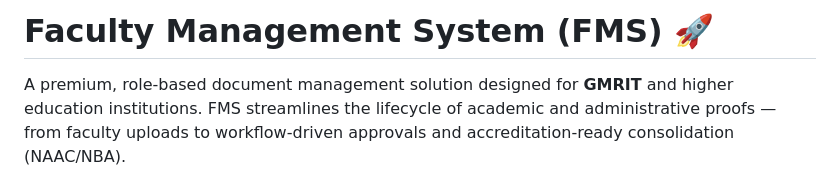
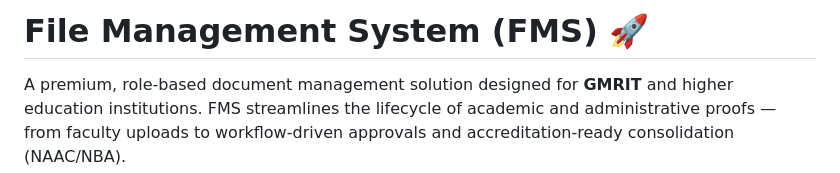
Before and after one commit to Karanam-Gowtham/FMS, a Markdown page: README.md, the part around the change. Rendered like a GitHub page.

Commit message:
corrected name

```diff
--- a/README.md
+++ b/README.md
@@ -1,4 +1,4 @@
-# Faculty Management System (FMS) 🚀
+# File Management System (FMS) 🚀
 
 A premium, role-based document management solution designed for **GMRIT** and higher education institutions. FMS streamlines the lifecycle of academic and administrative proofs — from faculty uploads to workflow-driven approvals and accreditation-ready consolidation (NAAC/NBA).
 
```
